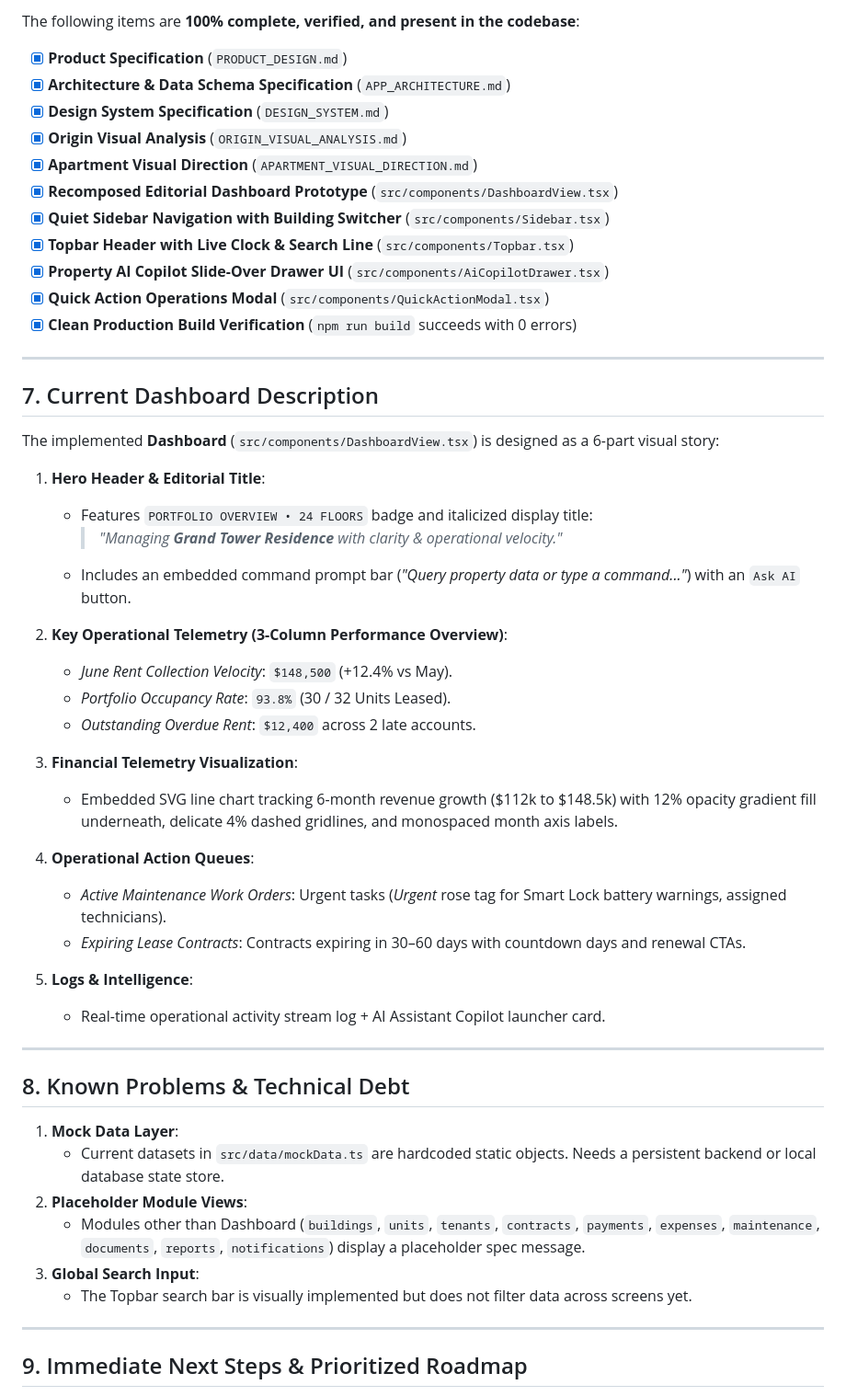
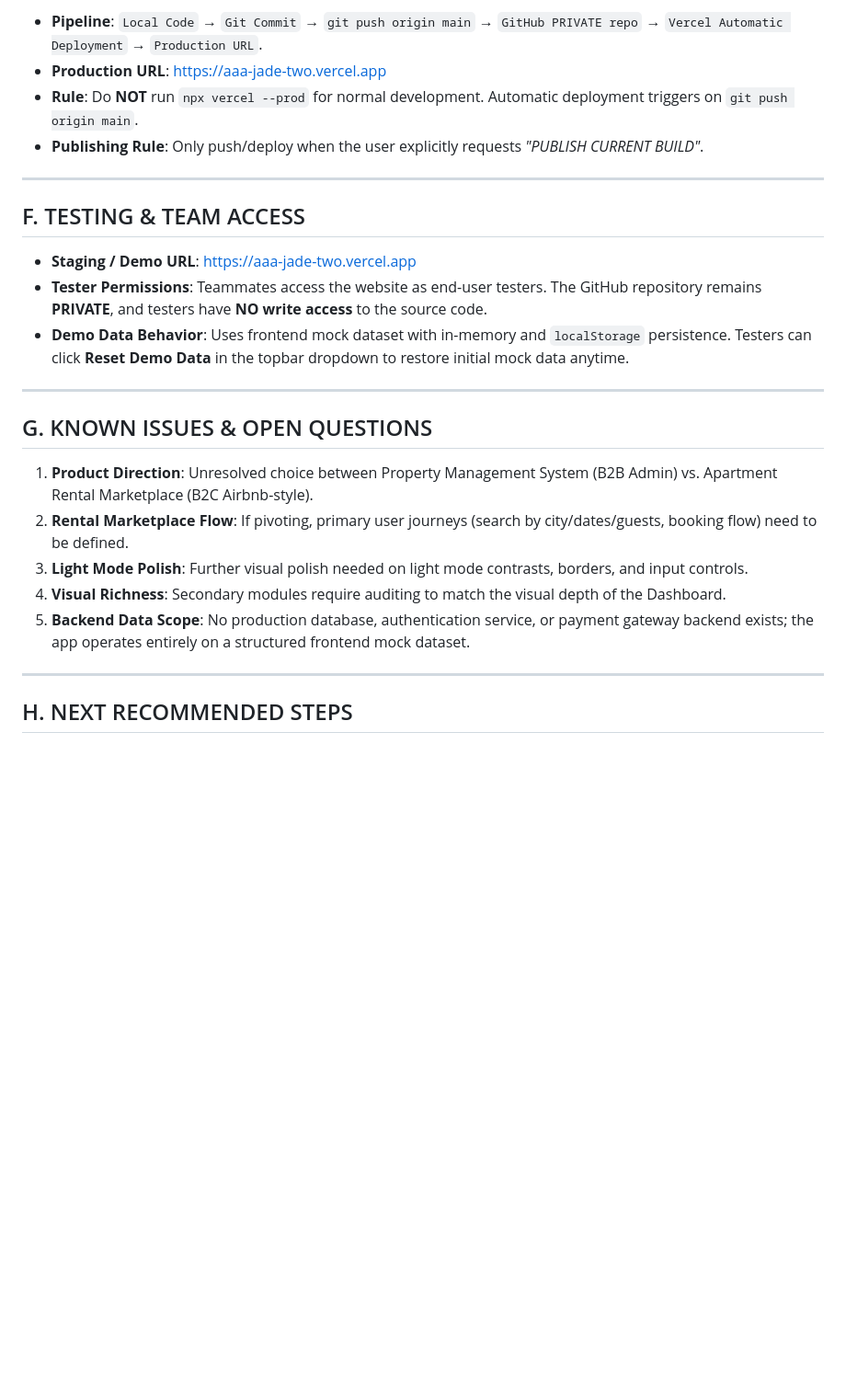
Before and after one commit to dtc245160061-ctrl/AAA, a Markdown page: handoff.md, the part around one of its changes. Shown at 92% size. GitHub-like rendering; blank space fills up the shorter version.

```diff
--- a/handoff.md
+++ b/handoff.md
@@ -121,56 +81,28 @@ D:\AAA\
 
-The following items are **100% complete, verified, and present in the codebase**:
-
-- [x] **Product Specification** (`PRODUCT_DESIGN.md`)
-- [x] **Architecture & Data Schema Specification** (`APP_ARCHITECTURE.md`)
-- [x] **Design System Specification** (`DESIGN_SYSTEM.md`)
-- [x] **Origin Visual Analysis** (`ORIGIN_VISUAL_ANALYSIS.md`)
-- [x] **Apartment Visual Direction** (`APARTMENT_VISUAL_DIRECTION.md`)
-- [x] **Recomposed Editorial Dashboard Prototype** (`src/components/DashboardView.tsx`)
-- [x] **Quiet Sidebar Navigation with Building Switcher** (`src/components/Sidebar.tsx`)
-- [x] **Topbar Header with Live Clock & Search Line** (`src/components/Topbar.tsx`)
-- [x] **Property AI Copilot Slide-Over Drawer UI** (`src/components/AiCopilotDrawer.tsx`)
-- [x] **Quick Action Operations Modal** (`src/components/QuickActionModal.tsx`)
-- [x] **Clean Production Build Verification** (`npm run build` succeeds with 0 errors)
+- **Pipeline**: `Local Code` → `Git Commit` → `git push origin main` → `GitHub PRIVATE repo` → `Vercel Automatic Deployment` → `Production URL`.
+- **Production URL**: [https://aaa-jade-two.vercel.app](https://aaa-jade-two.vercel.app)
+- **Rule**: Do **NOT** run `npx vercel --prod` for normal development. Automatic deployment triggers on `git push origin main`.
+- **Publishing Rule**: Only push/deploy when the user explicitly requests *"PUBLISH CURRENT BUILD"*.
 
 ---
 
-## 7. Current Dashboard Description
+## F. TESTING & TEAM ACCESS
 
-The implemented **Dashboard** (`src/components/DashboardView.tsx`) is designed as a 6-part visual story:
-
-1. **Hero Header & Editorial Title**:
-   - Features `PORTFOLIO OVERVIEW • 24 FLOORS` badge and italicized display title:
-     > *"Managing **Grand Tower Residence** with clarity & operational velocity."*
-   - Includes an embedded command prompt bar (*"Query property data or type a command..."*) with an `Ask AI` button.
-
-2. **Key Operational Telemetry (3-Column Performance Overview)**:
-   - *June Rent Collection Velocity*: `$148,500` (+12.4% vs May).
-   - *Portfolio Occupancy Rate*: `93.8%` (30 / 32 Units Leased).
-   - *Outstanding Overdue Rent*: `$12,400` across 2 late accounts.
-
-3. **Financial Telemetry Visualization**:
-   - Embedded SVG line chart tracking 6-month revenue growth ($112k to $148.5k) with 12% opacity gradient fill underneath, delicate 4% dashed gridlines, and monospaced month axis labels.
-
-4. **Operational Action Queues**:
-   - *Active Maintenance Work Orders*: Urgent tasks (*Urgent* rose tag for Smart Lock battery warnings, assigned technicians).
-   - *Expiring Lease Contracts*: Contracts expiring in 30–60 days with countdown days and renewal CTAs.
-
-5. **Logs & Intelligence**:
-   - Real-time operational activity stream log + AI Assistant Copilot launcher card.
+- **Staging / Demo URL**: [https://aaa-jade-two.vercel.app](https://aaa-jade-two.vercel.app)
+- **Tester Permissions**: Teammates access the website as end-user testers. The GitHub repository remains **PRIVATE**, and testers have **NO write access** to the source code.
+- **Demo Data Behavior**: Uses frontend mock dataset with in-memory and `localStorage` persistence. Testers can click **Reset Demo Data** in the topbar dropdown to restore initial mock data anytime.
 
 ---
 
-## 8. Known Problems & Technical Debt
+## G. KNOWN ISSUES & OPEN QUESTIONS
 
-1. **Mock Data Layer**:
-   - Current datasets in `src/data/mockData.ts` are hardcoded static objects. Needs a persistent backend or local database state store.
-2. **Placeholder Module Views**:
-   - Modules other than Dashboard (`buildings`, `units`, `tenants`, `contracts`, `payments`, `expenses`, `maintenance`, `documents`, `reports`, `notifications`) display a placeholder spec message.
-3. **Global Search Input**:
-   - The Topbar search bar is visually implemented but does not filter data across screens yet.
+1. **Product Direction**: Unresolved choice between Property Management System (B2B Admin) vs. Apartment Rental Marketplace (B2C Airbnb-style).
+2. **Rental Marketplace Flow**: If pivoting, primary user journeys (search by city/dates/guests, booking flow) need to be defined.
+3. **Light Mode Polish**: Further visual polish needed on light mode contrasts, borders, and input controls.
+4. **Visual Richness**: Secondary modules require auditing to match the visual depth of the Dashboard.
+5. **Backend Data Scope**: No production database, authentication service, or payment gateway backend exists; the app operates entirely on a structured frontend mock dataset.
 
 ---
 
-## 9. Immediate Next Steps & Prioritized Roadmap
+## H. NEXT RECOMMENDED STEPS
 
```
Also changed, not shown: other parts of handoff.md (+65 -120 lines).
